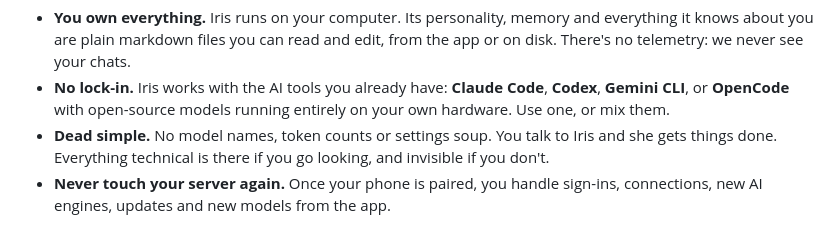
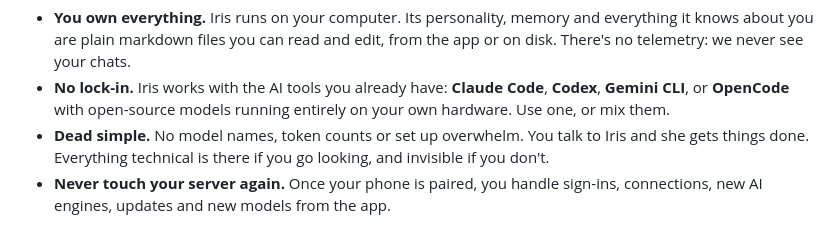
Before and after one commit to zsandifer/Iris, a Markdown page: README.md, the part around the change. Rendered like a GitHub page.

Commit message:
Clarify setup instructions in README
Updated wording for clarity in README.

```diff
--- a/README.md
+++ b/README.md
@@ -28,7 +28,7 @@ Iris gives you that experience without the trade:
 - **No lock-in.** Iris works with the AI tools you already have: **Claude
   Code**, **Codex**, **Gemini CLI**, or **OpenCode** with open-source models
   running entirely on your own hardware. Use one, or mix them.
-- **Dead simple.** No model names, token counts or settings soup. You talk to
+- **Dead simple.** No model names, token counts or set up overwhelm. You talk to
   Iris and she gets things done. Everything technical is there if you go
   looking, and invisible if you don't.
 - **Never touch your server again.** Once your phone is paired, you handle
```
